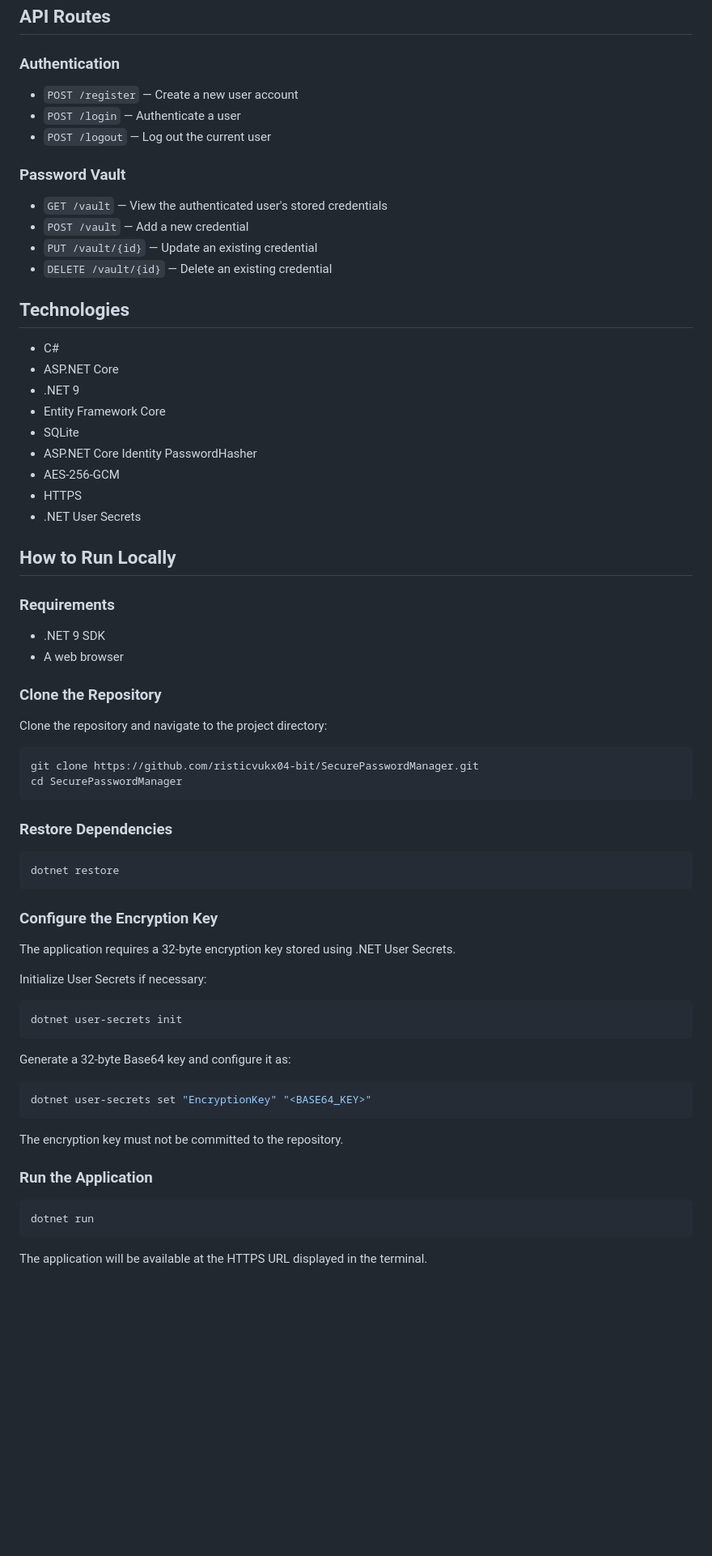
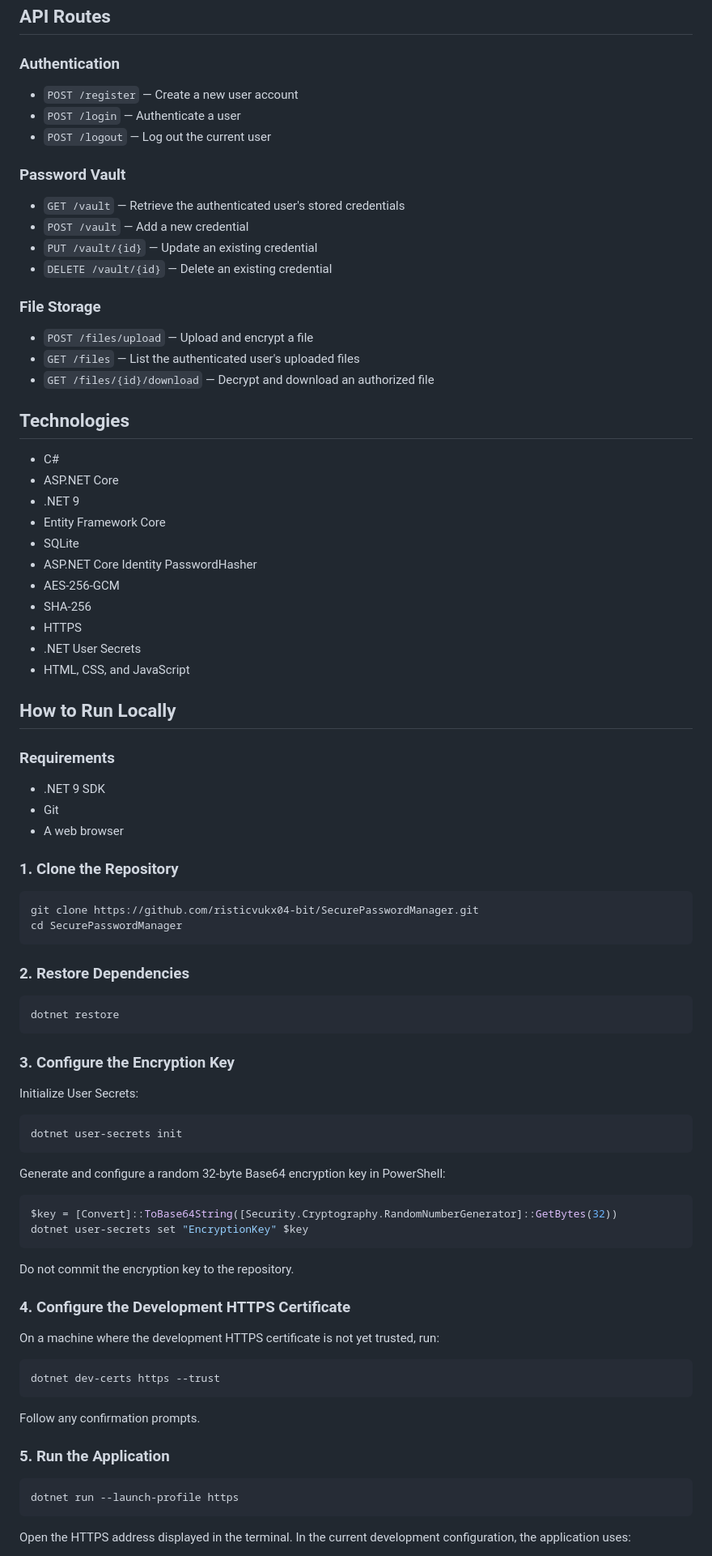
Before and after one commit to risticvukx04-bit/SecurePasswordManager, a Markdown page: README.md, the part around one of its changes. Shown at 81% size. Rendered like a GitHub page; blank space fills up the shorter version.

````diff
--- a/README.md
+++ b/README.md
@@ -68,74 +82,90 @@ Vault entries are associated with a specific user. Vault operations verify the a
 
 ### Authentication
 
-* `POST /register` — Create a new user account
-* `POST /login` — Authenticate a user
-* `POST /logout` — Log out the current user
+- `POST /register` — Create a new user account
+- `POST /login` — Authenticate a user
+- `POST /logout` — Log out the current user
 
 ### Password Vault
 
-* `GET /vault` — View the authenticated user's stored credentials
-* `POST /vault` — Add a new credential
-* `PUT /vault/{id}` — Update an existing credential
-* `DELETE /vault/{id}` — Delete an existing credential
+- `GET /vault` — Retrieve the authenticated user's stored credentials
+- `POST /vault` — Add a new credential
+- `PUT /vault/{id}` — Update an existing credential
+- `DELETE /vault/{id}` — Delete an existing credential
+
+### File Storage
+
+- `POST /files/upload` — Upload and encrypt a file
+- `GET /files` — List the authenticated user's uploaded files
+- `GET /files/{id}/download` — Decrypt and download an authorized file
 
 ## Technologies
 
-* C#
-* ASP.NET Core
-* .NET 9
-* Entity Framework Core
-* SQLite
-* ASP.NET Core Identity PasswordHasher
-* AES-256-GCM
-* HTTPS
-* .NET User Secrets
+- C#
+- ASP.NET Core
+- .NET 9
+- Entity Framework Core
+- SQLite
+- ASP.NET Core Identity PasswordHasher
+- AES-256-GCM
+- SHA-256
+- HTTPS
+- .NET User Secrets
+- HTML, CSS, and JavaScript
 
 ## How to Run Locally
 
 ### Requirements
 
-* .NET 9 SDK
-* A web browser
+- .NET 9 SDK
+- Git
+- A web browser
 
-### Clone the Repository
-
-Clone the repository and navigate to the project directory:
+### 1. Clone the Repository
 
 ```bash
 git clone https://github.com/risticvukx04-bit/SecurePasswordManager.git
 cd SecurePasswordManager
 ```
 
-### Restore Dependencies
+### 2. Restore Dependencies
 
 ```bash
 dotnet restore
 ```
 
-### Configure the Encryption Key
+### 3. Configure the Encryption Key
 
-The application requires a 32-byte encryption key stored using .NET User Secrets.
-
-Initialize User Secrets if necessary:
+Initialize User Secrets:
 
 ```bash
 dotnet user-secrets init
 ```
 
-Generate a 32-byte Base64 key and configure it as:
+Generate and configure a random 32-byte Base64 encryption key in PowerShell:
+
+```powershell
+$key = [Convert]::ToBase64String([Security.Cryptography.RandomNumberGenerator]::GetBytes(32))
+dotnet user-secrets set "EncryptionKey" $key
+```
+
+Do not commit the encryption key to the repository.
+
+### 4. Configure the Development HTTPS Certificate
+
+On a machine where the development HTTPS certificate is not yet trusted, run:
 
 ```bash
-dotnet user-secrets set "EncryptionKey" "<BASE64_KEY>"
+dotnet dev-certs https --trust
 ```
 
-The encryption key must not be committed to the repository.
+Follow any confirmation prompts.
 
-### Run the Application
+### 5. Run the Application
 
 ```bash
-dotnet run
+dotnet run --launch-profile https
 ```
 
-The application will be available at the HTTPS URL displayed in the terminal.
+Open the HTTPS address displayed in the terminal. In the current development configuration, the application uses:
 
````
Also changed, not shown: other parts of README.md (+52 -33 lines).
